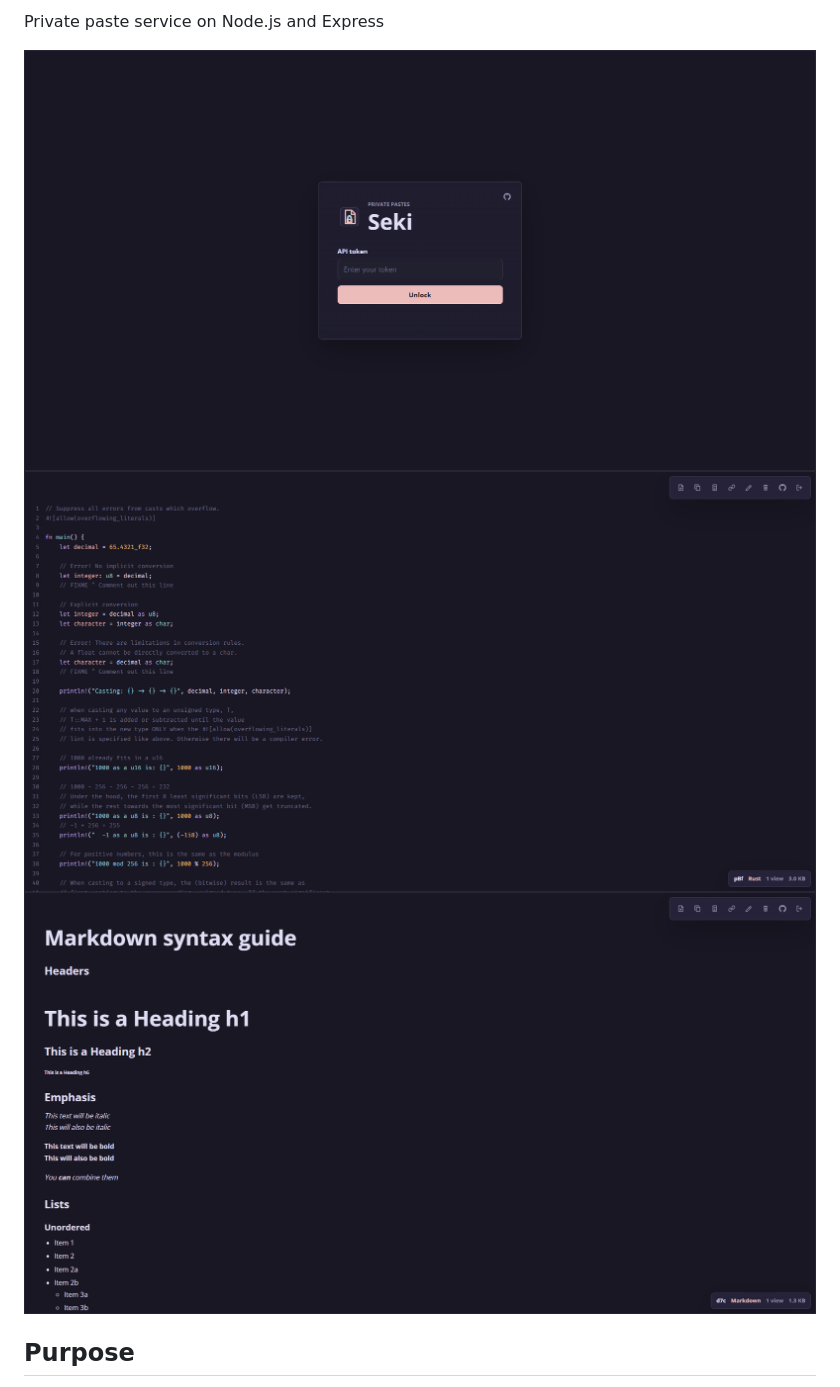
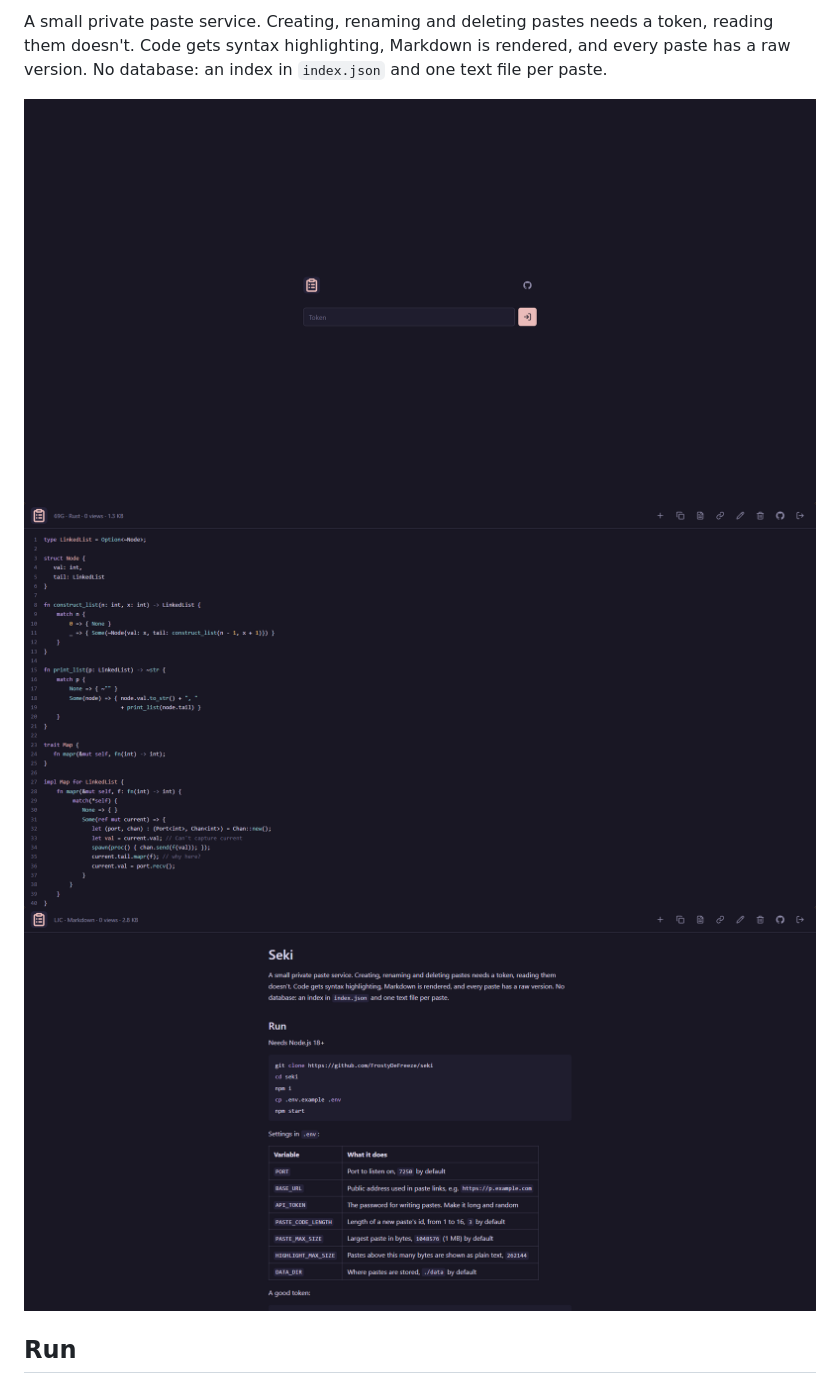
Before and after one commit to FrostyDeFreeze/seki, a Markdown page: README.md, the part around one of its changes. Drawn GitHub-style; pictures changed too: docs/screenshots/auth.png, docs/screenshots/code.png, docs/screenshots/markdown.png.

Commit message:
docs(readme): rewrite README and update screenshots

```diff
--- a/README.md
+++ b/README.md
@@ -2,9 +2,9 @@
 
-Private paste service on Node.js and Express
+A small private paste service. Creating, renaming and deleting pastes needs a token, reading them doesn't. Code gets syntax highlighting, Markdown is rendered, and every paste has a raw version. No database: an index in `index.json` and one text file per paste.
 
 ![Auth](./docs/screenshots/auth.png)
 ![Code](./docs/screenshots/code.png)
 ![Markdown](./docs/screenshots/markdown.png)
 
-## Purpose
+## Run
 
```
Also changed, not shown: other parts of README.md (+44 -51 lines).
